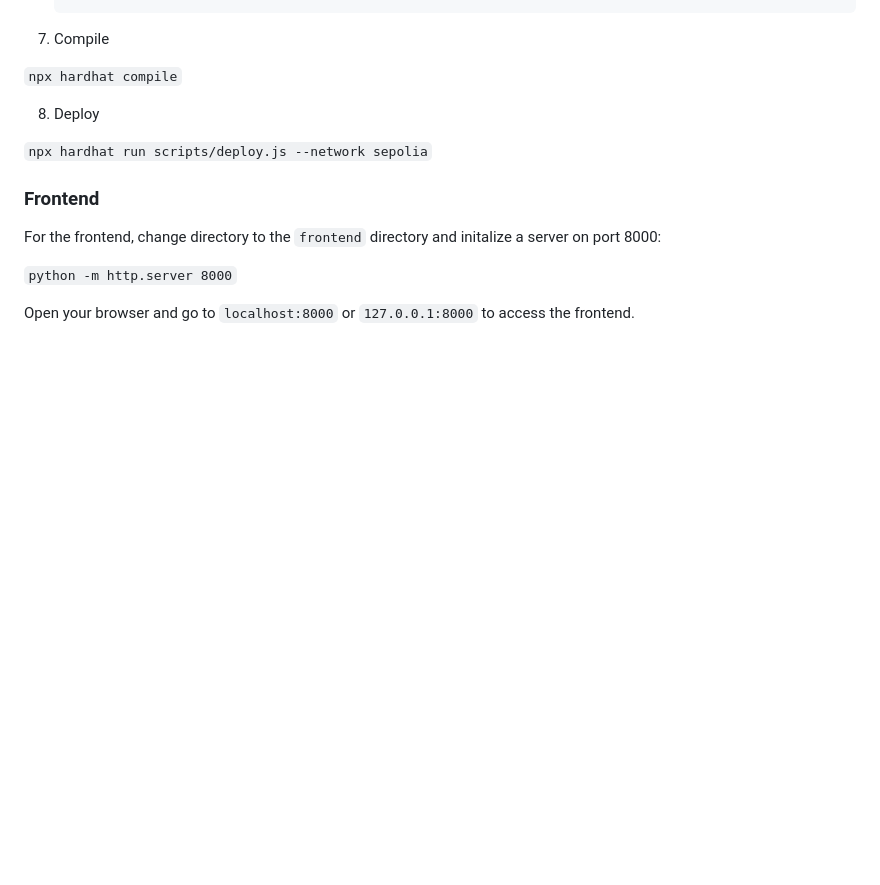
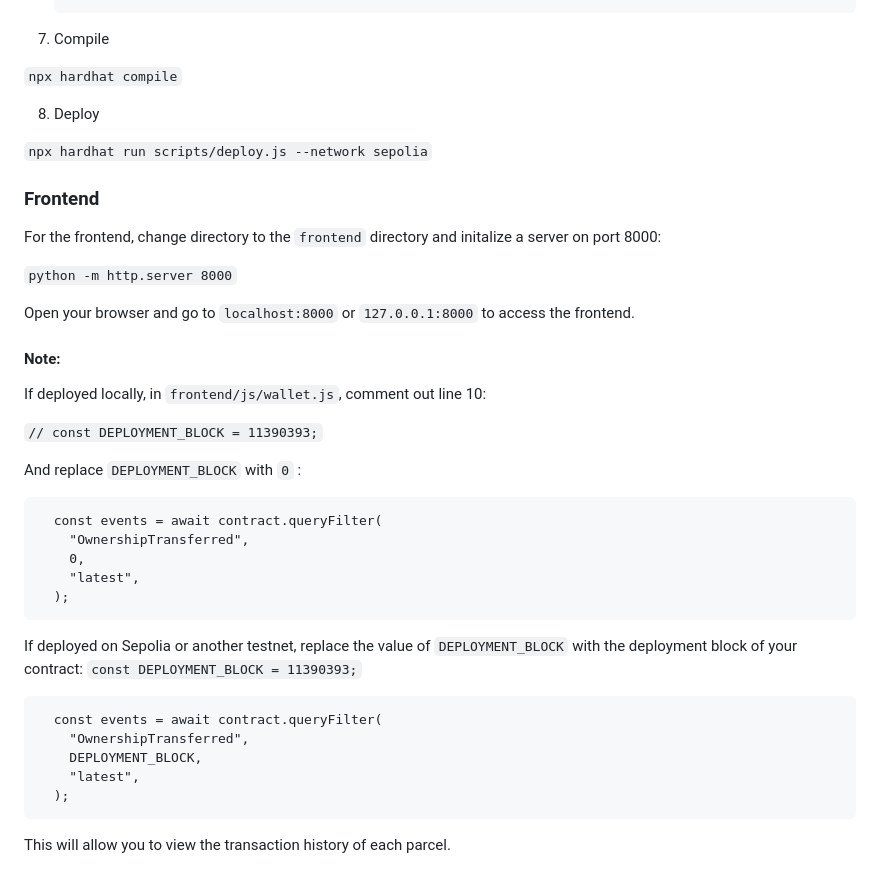
Before and after one commit to kambaikariuki/blockchain_land_registry, a Markdown page: README.md, the part around the change. Drawn GitHub-style; blank space fills up the shorter version.

````diff
--- a/README.md
+++ b/README.md
@@ -244,3 +244,32 @@ For the frontend, change directory to the `frontend` directory and initalize a s
 `python -m http.server 8000`
 
 Open your browser and go to `localhost:8000` or `127.0.0.1:8000` to access the frontend.
+
+#### Note:
+
+If deployed locally, in `frontend/js/wallet.js`, comment out line 10:
+
+`// const DEPLOYMENT_BLOCK = 11390393;`
+
+And replace `DEPLOYMENT_BLOCK` with `0` :
+
+```
+  const events = await contract.queryFilter(
+    "OwnershipTransferred",
+    0,
+    "latest",
+  );
+```
+
+If deployed on Sepolia or another testnet, replace the value of `DEPLOYMENT_BLOCK` with the deployment block of your contract:
+`const DEPLOYMENT_BLOCK = 11390393;`
+
+```
+  const events = await contract.queryFilter(
+    "OwnershipTransferred",
+    DEPLOYMENT_BLOCK,
+    "latest",
+  );
+```
+
+This will allow you to view the transaction history of each parcel.
````
